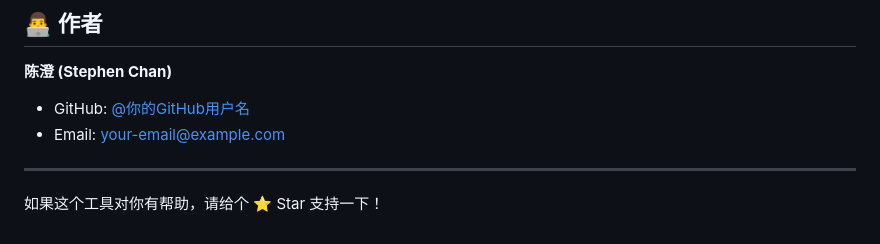
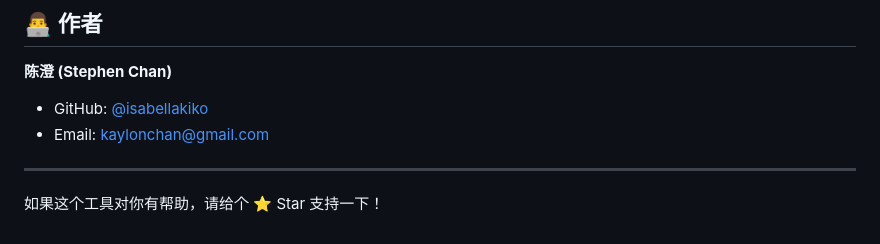
Before and after one commit to isabellakiko/command-manager, a Markdown page: README.md, the part around the change. Drawn GitHub-style.

```diff
--- a/README.md
+++ b/README.md
@@ -113,8 +113,8 @@ MIT License - 详见 [LICENSE](LICENSE) 文件
 ## 👨‍💻 作者
 
 **陈澄 (Stephen Chan)**
-- GitHub: [@你的GitHub用户名](https://github.com/你的GitHub用户名)
-- Email: your-email@example.com
+- GitHub: [@isabellakiko](https://github.com/isabellakiko/command-manager)
+- Email: kaylonchan@gmail.com
 
 ---
 
```
